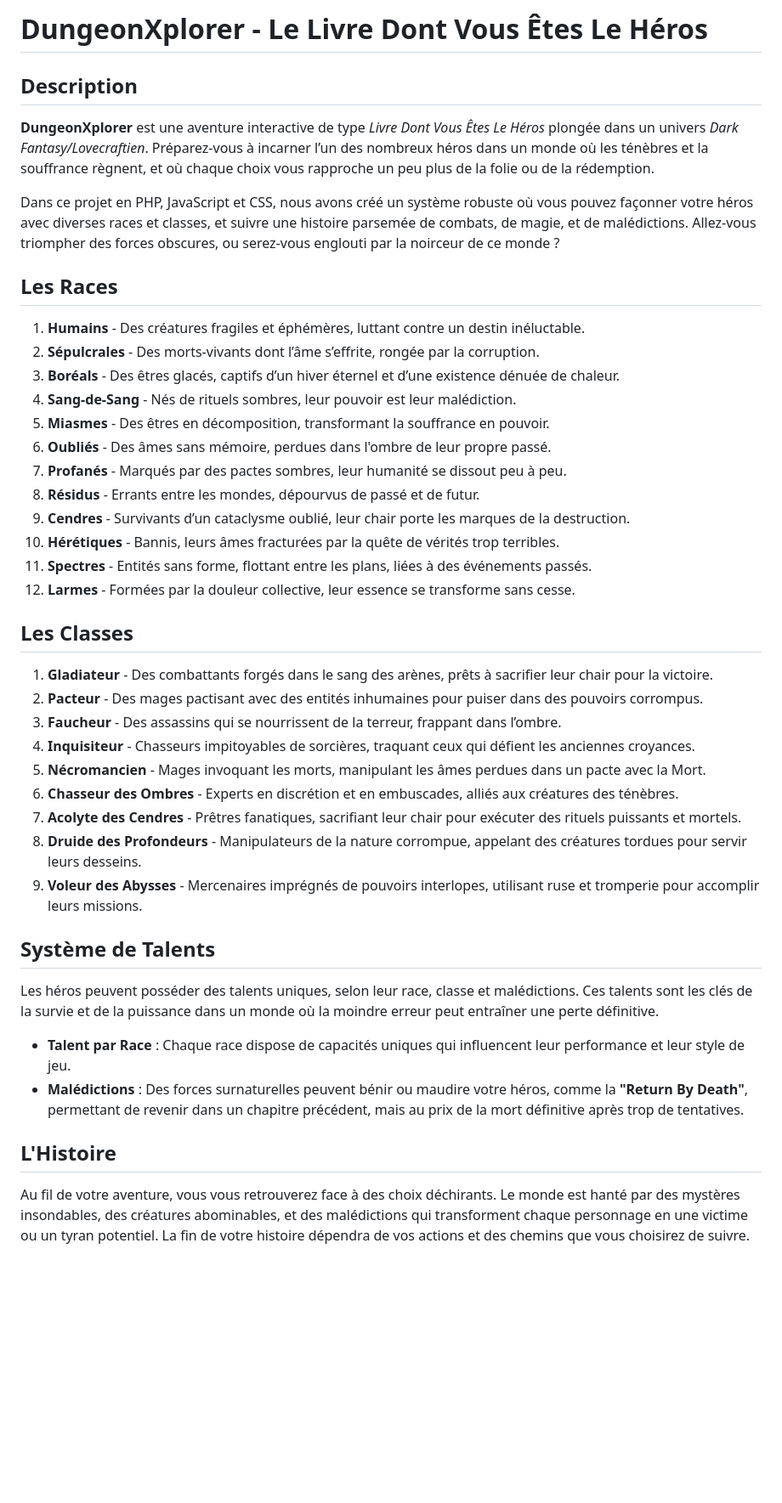
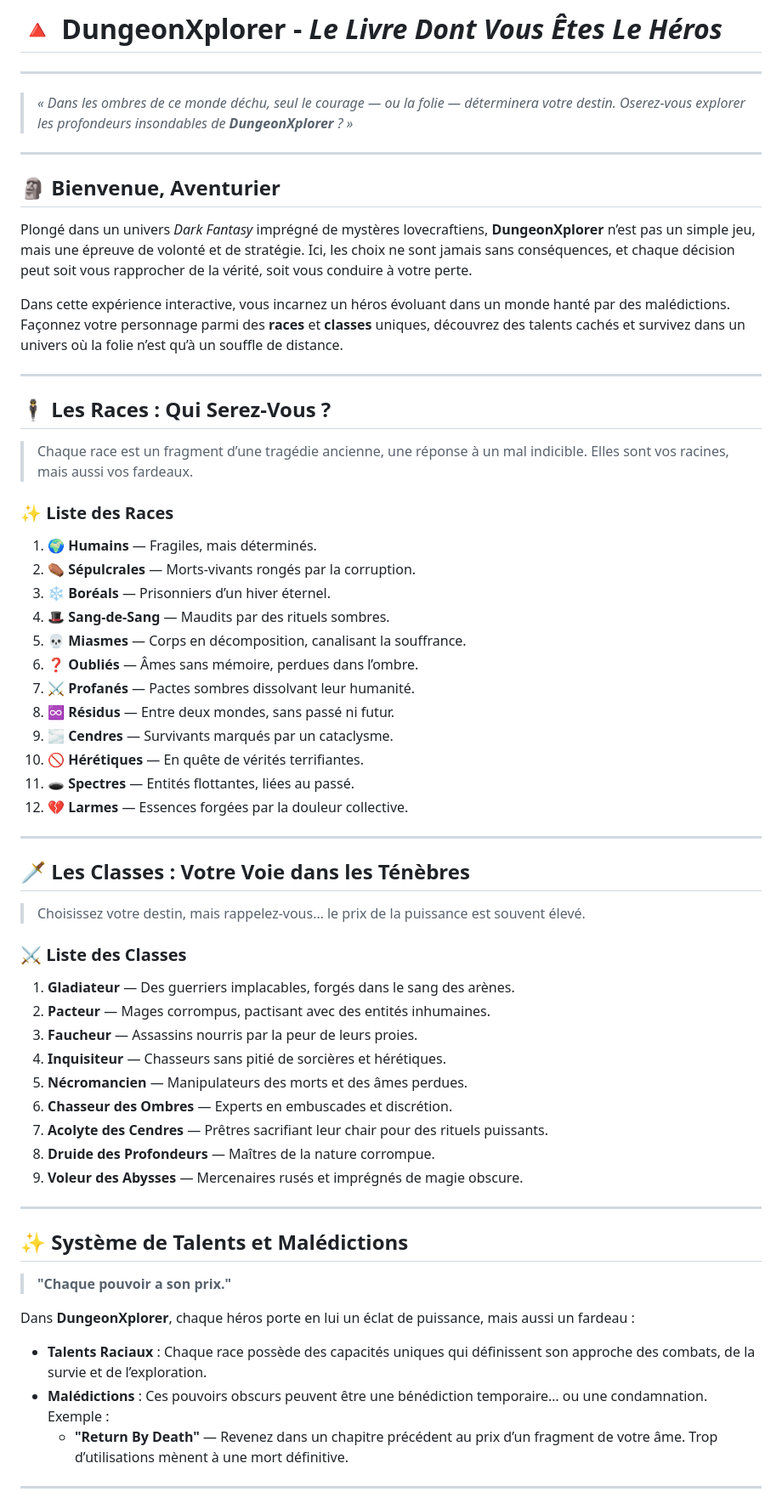
Before and after one commit to SoulLikePlayer/DungeonXplorer, a Markdown page: README.md, the part around the change printed below. Shown: that part at 85% size. GitHub-like rendering; blank space fills up the shorter version.

```diff
--- a/README.md
+++ b/README.md
@@ -1,45 +1,67 @@
-# DungeonXplorer - Le Livre Dont Vous Êtes Le Héros
+# 🔺 **DungeonXplorer** - *Le Livre Dont Vous Êtes Le Héros*
 
-## Description
+---
 
-**DungeonXplorer** est une aventure interactive de type *Livre Dont Vous Êtes Le Héros* plongée dans un univers *Dark Fantasy/Lovecraftien*. Préparez-vous à incarner l’un des nombreux héros dans un monde où les ténèbres et la souffrance règnent, et où chaque choix vous rapproche un peu plus de la folie ou de la rédemption.
+> *« Dans les ombres de ce monde déchu, seul le courage — ou la folie — déterminera votre destin. Oserez-vous explorer les profondeurs insondables de **DungeonXplorer** ? »*
 
-Dans ce projet en PHP, JavaScript et CSS, nous avons créé un système robuste où vous pouvez façonner votre héros avec diverses races et classes, et suivre une histoire parsemée de combats, de magie, et de malédictions. Allez-vous triompher des forces obscures, ou serez-vous englouti par la noirceur de ce monde ?
+---
 
-## Les Races
+## 🗿 **Bienvenue, Aventurier**
 
-1. **Humains** - Des créatures fragiles et éphémères, luttant contre un destin inéluctable.
-2. **Sépulcrales** - Des morts-vivants dont l’âme s’effrite, rongée par la corruption.
-3. **Boréals** - Des êtres glacés, captifs d’un hiver éternel et d’une existence dénuée de chaleur.
-4. **Sang-de-Sang** - Nés de rituels sombres, leur pouvoir est leur malédiction.
-5. **Miasmes** - Des êtres en décomposition, transformant la souffrance en pouvoir.
-6. **Oubliés** - Des âmes sans mémoire, perdues dans l'ombre de leur propre passé.
-7. **Profanés** - Marqués par des pactes sombres, leur humanité se dissout peu à peu.
-8. **Résidus** - Errants entre les mondes, dépourvus de passé et de futur.
-9. **Cendres** - Survivants d’un cataclysme oublié, leur chair porte les marques de la destruction.
-10. **Hérétiques** - Bannis, leurs âmes fracturées par la quête de vérités trop terribles.
-11. **Spectres** - Entités sans forme, flottant entre les plans, liées à des événements passés.
-12. **Larmes** - Formées par la douleur collective, leur essence se transforme sans cesse.
+Plongé dans un univers *Dark Fantasy* imprégné de mystères lovecraftiens, **DungeonXplorer** n’est pas un simple jeu, mais une épreuve de volonté et de stratégie. Ici, les choix ne sont jamais sans conséquences, et chaque décision peut soit vous rapprocher de la vérité, soit vous conduire à votre perte.
 
-## Les Classes
+Dans cette expérience interactive, vous incarnez un héros évoluant dans un monde hanté par des malédictions. Façonnez votre personnage parmi des **races** et **classes** uniques, découvrez des talents cachés et survivez dans un univers où la folie n’est qu’à un souffle de distance.
 
-1. **Gladiateur** - Des combattants forgés dans le sang des arènes, prêts à sacrifier leur chair pour la victoire.
-2. **Pacteur** - Des mages pactisant avec des entités inhumaines pour puiser dans des pouvoirs corrompus.
-3. **Faucheur** - Des assassins qui se nourrissent de la terreur, frappant dans l’ombre.
-4. **Inquisiteur** - Chasseurs impitoyables de sorcières, traquant ceux qui défient les anciennes croyances.
-5. **Nécromancien** - Mages invoquant les morts, manipulant les âmes perdues dans un pacte avec la Mort.
-6. **Chasseur des Ombres** - Experts en discrétion et en embuscades, alliés aux créatures des ténèbres.
-7. **Acolyte des Cendres** - Prêtres fanatiques, sacrifiant leur chair pour exécuter des rituels puissants et mortels.
-8. **Druide des Profondeurs** - Manipulateurs de la nature corrompue, appelant des créatures tordues pour servir leurs desseins.
-9. **Voleur des Abysses** - Mercenaires imprégnés de pouvoirs interlopes, utilisant ruse et tromperie pour accomplir leurs missions.
+---
 
-## Système de Talents
+## 🕴️ **Les Races : Qui Serez-Vous ?**
 
-Les héros peuvent posséder des talents uniques, selon leur race, classe et malédictions. Ces talents sont les clés de la survie et de la puissance dans un monde où la moindre erreur peut entraîner une perte définitive.
+> Chaque race est un fragment d’une tragédie ancienne, une réponse à un mal indicible. Elles sont vos racines, mais aussi vos fardeaux.
 
-- **Talent par Race** : Chaque race dispose de capacités uniques qui influencent leur performance et leur style de jeu.
-- **Malédictions** : Des forces surnaturelles peuvent bénir ou maudire votre héros, comme la **"Return By Death"**, permettant de revenir dans un chapitre précédent, mais au prix de la mort définitive après trop de tentatives.
+### **✨ Liste des Races**
 
-## L'Histoire
+1. **🌍 Humains**  — Fragiles, mais déterminés.
+2. **⚰️ Sépulcrales** — Morts-vivants rongés par la corruption.
+3. **❄️ Boréals** — Prisonniers d’un hiver éternel.
+4. **🎩 Sang-de-Sang** — Maudits par des rituels sombres.
+5. **💀 Miasmes** — Corps en décomposition, canalisant la souffrance.
+6. **❓ Oubliés** — Âmes sans mémoire, perdues dans l’ombre.
+7. **⚔️ Profanés** — Pactes sombres dissolvant leur humanité.
+8. **♾ Résidus** — Entre deux mondes, sans passé ni futur.
+9. **🌫 Cendres** — Survivants marqués par un cataclysme.
+10. **🚫 Hérétiques** — En quête de vérités terrifiantes.
+11. **🕳️ Spectres** — Entités flottantes, liées au passé.
+12. **💔 Larmes** — Essences forgées par la douleur collective.
 
-Au fil de votre aventure, vous vous retrouverez face à des choix déchirants. Le monde est hanté par des mystères insondables, des créatures abominables, et des malédictions qui transforment chaque personnage en une victime ou un tyran potentiel. La fin de votre histoire dépendra de vos actions et des chemins que vous choisirez de suivre.
+---
+
+## 🗡️ **Les Classes : Votre Voie dans les Ténèbres**
+
+> Choisissez votre destin, mais rappelez-vous… le prix de la puissance est souvent élevé.
+
+### **⚔️ Liste des Classes**
+
+1. **Gladiateur** — Des guerriers implacables, forgés dans le sang des arènes.
+2. **Pacteur** — Mages corrompus, pactisant avec des entités inhumaines.
+3. **Faucheur** — Assassins nourris par la peur de leurs proies.
+4. **Inquisiteur** — Chasseurs sans pitié de sorcières et hérétiques.
+5. **Nécromancien** — Manipulateurs des morts et des âmes perdues.
+6. **Chasseur des Ombres** — Experts en embuscades et discrétion.
+7. **Acolyte des Cendres** — Prêtres sacrifiant leur chair pour des rituels puissants.
+8. **Druide des Profondeurs** — Maîtres de la nature corrompue.
+9. **Voleur des Abysses** — Mercenaires rusés et imprégnés de magie obscure.
+
+---
+
+## ✨ **Système de Talents et Malédictions**
+
+> **"Chaque pouvoir a son prix."**
+
+Dans **DungeonXplorer**, chaque héros porte en lui un éclat de puissance, mais aussi un fardeau :
+
+- **Talents Raciaux** : Chaque race possède des capacités uniques qui définissent son approche des combats, de la survie et de l’exploration.
+- **Malédictions** : Ces pouvoirs obscurs peuvent être une bénédiction temporaire… ou une condamnation. Exemple :
+  - **"Return By Death"** — Revenez dans un chapitre précédent au prix d’un fragment de votre âme. Trop d’utilisations mènent à une mort définitive.
+
+---
+
```
Also changed, not shown: other parts of README.md (+23 -0 lines).
